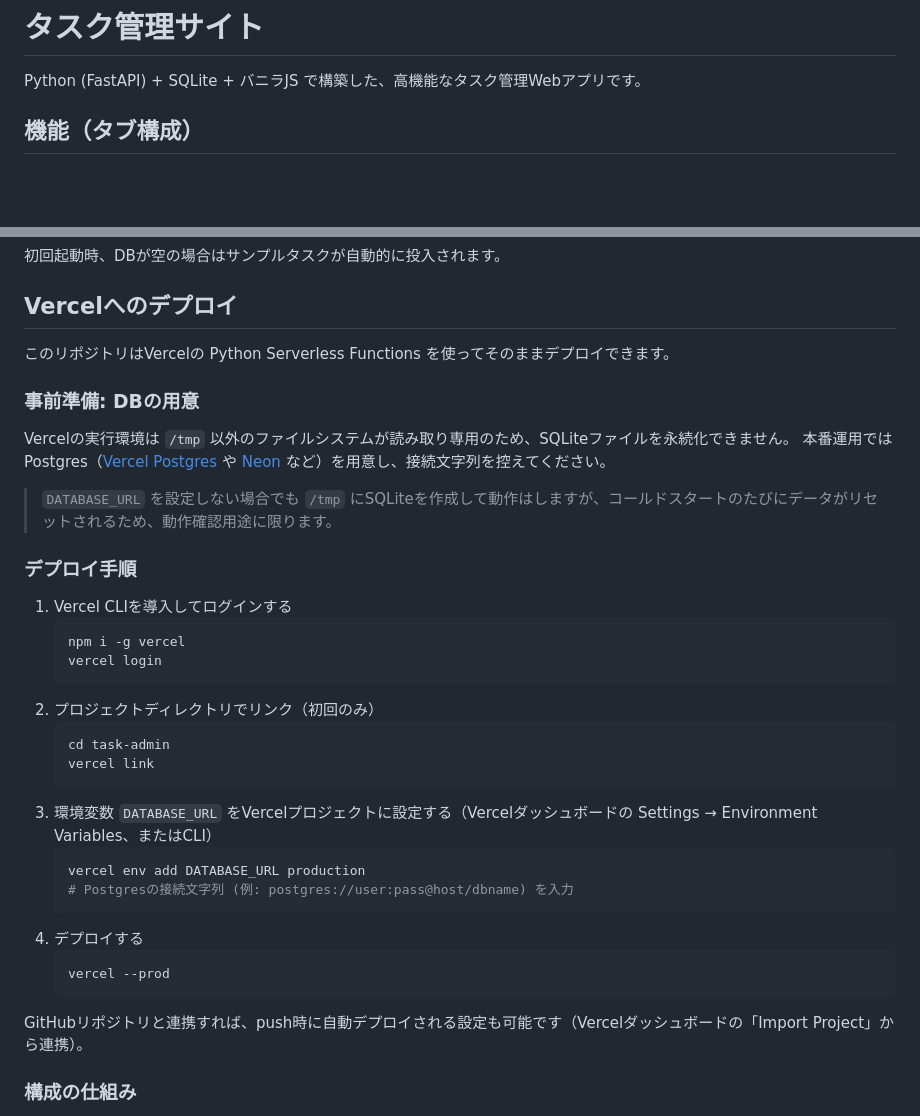
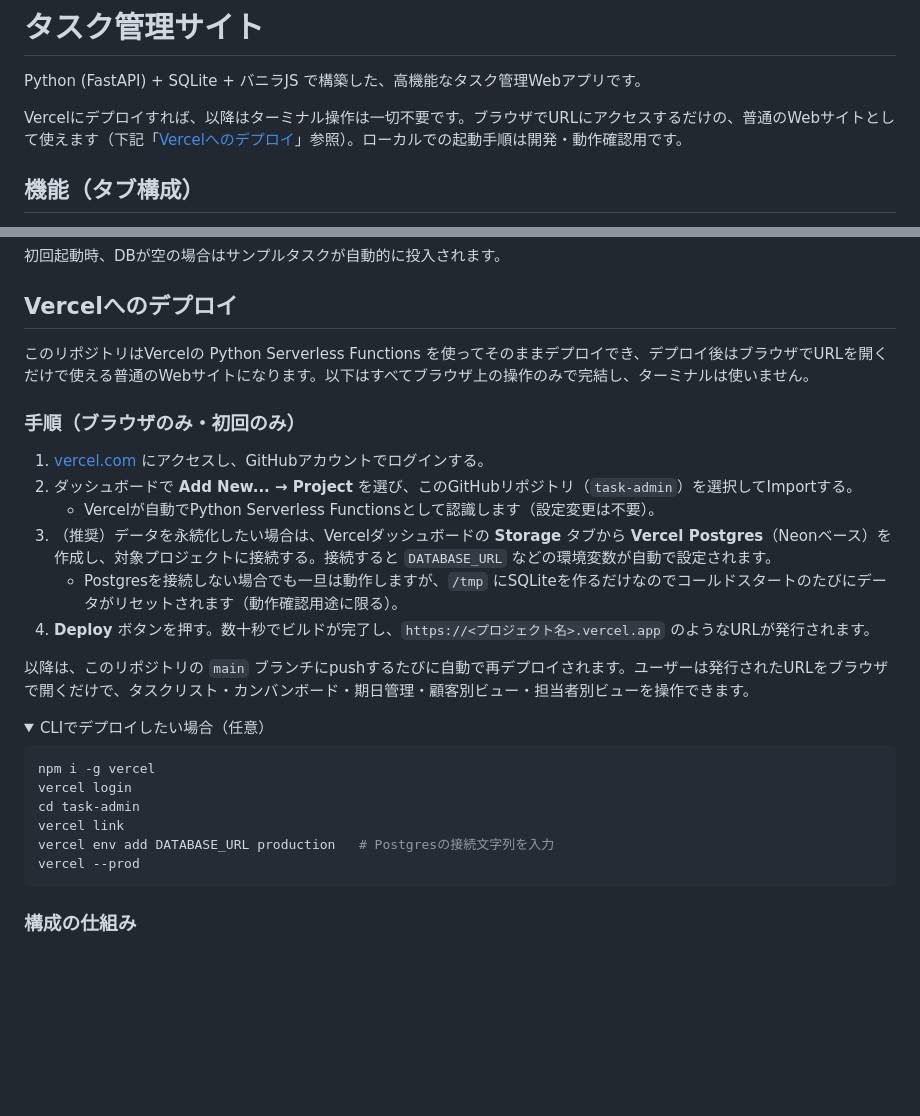
Before and after one commit to 70230kW/task-admin, a Markdown page: README.md, 2 parts joined by grey strips. Drawn GitHub-style; folded sections open; blank space fills up the shorter version.

Commit message:
READMEのVercelデプロイ手順をブラウザ操作中心に整理
CLIでのデプロイ手順を必須ではなく任意（詳細折りたたみ）に変更し、
Vercelダッシュボードからのインポートのみで完結する手順を主に記載。
ターミナル操作なしで普通のWebアプリとして使えることを明記した。

Co-Authored-By: Claude Sonnet 5 <noreply@anthropic.com>
Claude-Session: https://claude.ai/code/session_01Vku55A8HDLDqgMLSKd9nNT

````diff
--- a/README.md
+++ b/README.md
@@ -1,6 +1,8 @@
 # タスク管理サイト
 
 Python (FastAPI) + SQLite + バニラJS で構築した、高機能なタスク管理Webアプリです。
+
+Vercelにデプロイすれば、以降はターミナル操作は一切不要です。ブラウザでURLにアクセスするだけの、普通のWebサイトとして使えます（下記「[Vercelへのデプロイ](#vercelへのデプロイ)」参照）。ローカルでの起動手順は開発・動作確認用です。
 
 ## 機能（タブ構成）
 
@@ -29,38 +31,32 @@ uvicorn app.main:app --reload
 
 ## Vercelへのデプロイ
 
-このリポジトリはVercelの Python Serverless Functions を使ってそのままデプロイできます。
+このリポジトリはVercelの Python Serverless Functions を使ってそのままデプロイでき、デプロイ後はブラウザでURLを開くだけで使える普通のWebサイトになります。以下はすべてブラウザ上の操作のみで完結し、ターミナルは使いません。
 
-### 事前準備: DBの用意
+### 手順（ブラウザのみ・初回のみ）
 
-Vercelの実行環境は `/tmp` 以外のファイルシステムが読み取り専用のため、SQLiteファイルを永続化できません。
-本番運用ではPostgres（[Vercel Postgres](https://vercel.com/docs/storage/vercel-postgres) や [Neon](https://neon.tech/) など）を用意し、接続文字列を控えてください。
+1. [vercel.com](https://vercel.com/) にアクセスし、GitHubアカウントでログインする。
+2. ダッシュボードで **Add New... → Project** を選び、このGitHubリポジトリ（`task-admin`）を選択してImportする。
+   - Vercelが自動でPython Serverless Functionsとして認識します（設定変更は不要）。
+3. （推奨）データを永続化したい場合は、Vercelダッシュボードの **Storage** タブから **Vercel Postgres**（Neonベース）を作成し、対象プロジェクトに接続する。接続すると `DATABASE_URL` などの環境変数が自動で設定されます。
+   - Postgresを接続しない場合でも一旦は動作しますが、`/tmp` にSQLiteを作るだけなのでコールドスタートのたびにデータがリセットされます（動作確認用途に限る）。
+4. **Deploy** ボタンを押す。数十秒でビルドが完了し、`https://<プロジェクト名>.vercel.app` のようなURLが発行されます。
 
-> `DATABASE_URL` を設定しない場合でも `/tmp` にSQLiteを作成して動作はしますが、コールドスタートのたびにデータがリセットされるため、動作確認用途に限ります。
+以降は、このリポジトリの `main` ブランチにpushするたびに自動で再デプロイされます。ユーザーは発行されたURLをブラウザで開くだけで、タスクリスト・カンバンボード・期日管理・顧客別ビュー・担当者別ビューを操作できます。
 
-### デプロイ手順
+<details>
+<summary>CLIでデプロイしたい場合（任意）</summary>
 
-1. Vercel CLIを導入してログインする
-   ```bash
-   npm i -g vercel
-   vercel login
-   ```
-2. プロジェクトディレクトリでリンク（初回のみ）
-   ```bash
-   cd task-admin
-   vercel link
-   ```
-3. 環境変数 `DATABASE_URL` をVercelプロジェクトに設定する（Vercelダッシュボードの Settings → Environment Variables、またはCLI）
-   ```bash
-   vercel env add DATABASE_URL production
-   # Postgresの接続文字列 (例: postgres://user:pass@host/dbname) を入力
-   ```
-4. デプロイする
-   ```bash
-   vercel --prod
-   ```
+```bash
+npm i -g vercel
+vercel login
+cd task-admin
+vercel link
+vercel env add DATABASE_URL production   # Postgresの接続文字列を入力
+vercel --prod
+```
 
-GitHubリポジトリと連携すれば、push時に自動デプロイされる設定も可能です（Vercelダッシュボードの「Import Project」から連携）。
+</details>
 
 ### 構成の仕組み
 
````
